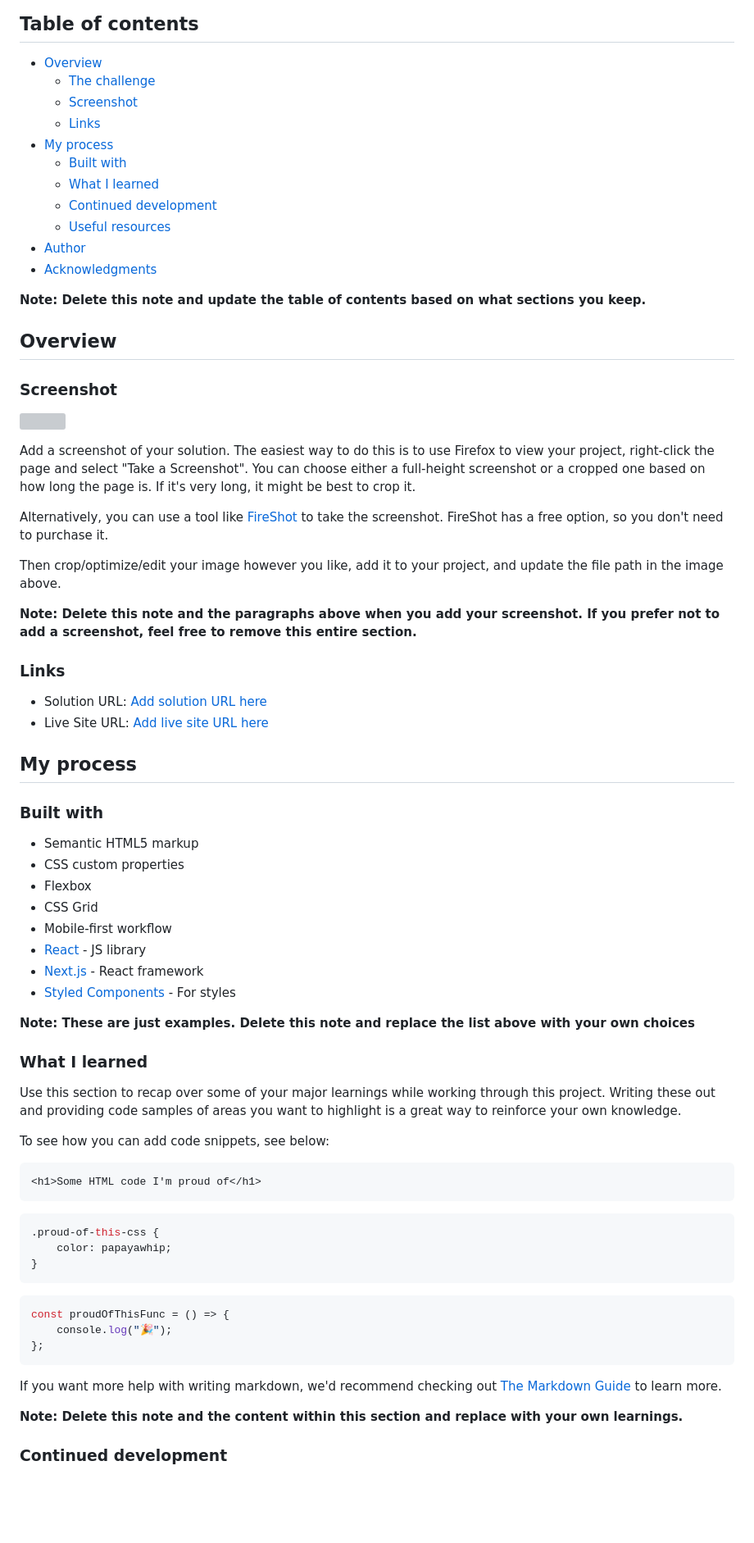
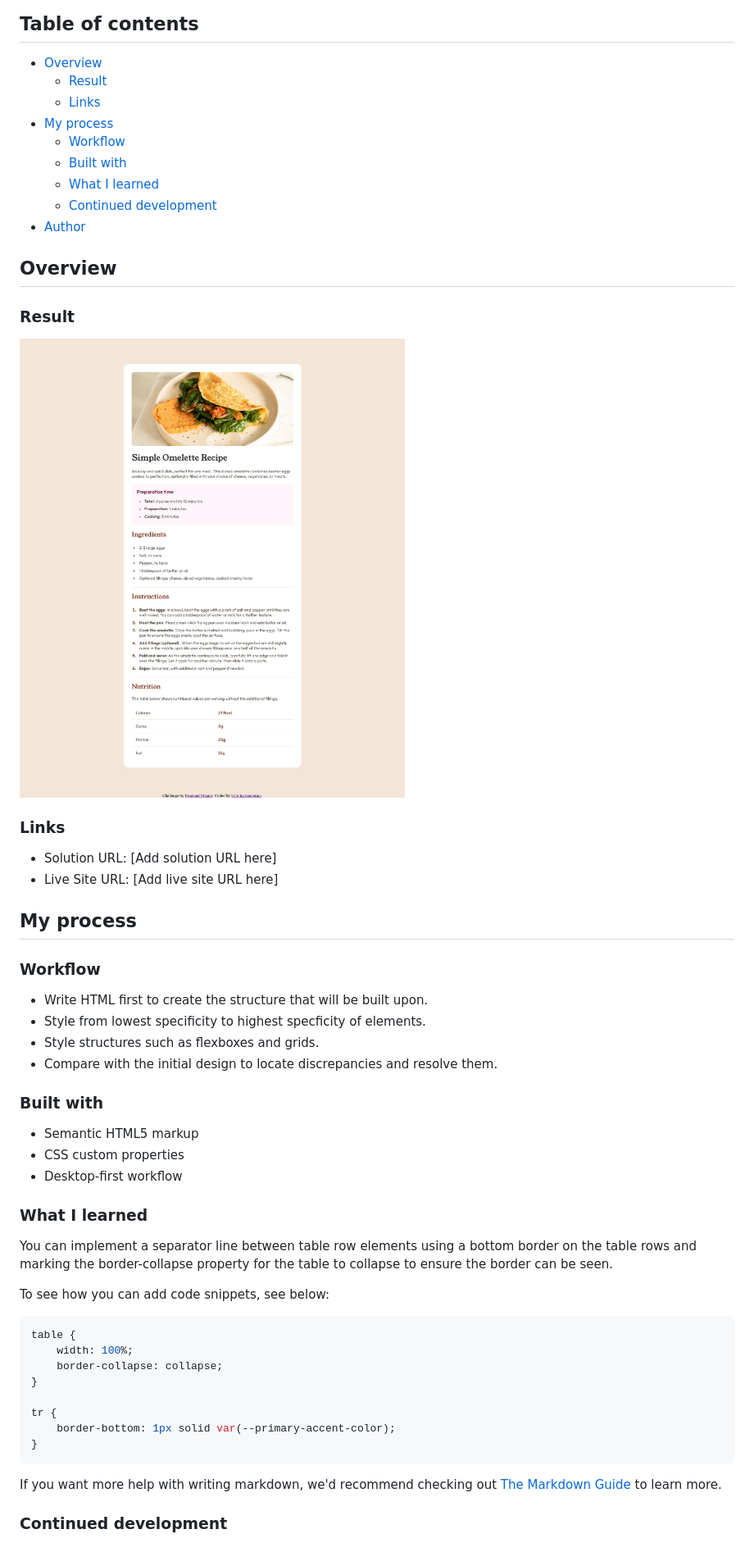
Before and after one commit to Solo-Incrementing/recipe-page, a Markdown page: README.md, the part around the change printed below. Shown: that part at 82% size. Drawn GitHub-style; pictures changed too: assets/images/final-page-screenshot.png (added); blank space fills up the shorter version; grey boxes are pictures that could not be loaded.

````diff
--- a/README.md
+++ b/README.md
@@ -5,78 +5,59 @@ This is a solution to the [Recipe page challenge on Frontend Mentor](https://www
 ## Table of contents
 
 - [Overview](#overview)
-  - [The challenge](#the-challenge)
-  - [Screenshot](#screenshot)
+  - [Result](#result)
   - [Links](#links)
 - [My process](#my-process)
+  - [Workflow](#workflow)
   - [Built with](#built-with)
   - [What I learned](#what-i-learned)
   - [Continued development](#continued-development)
-  - [Useful resources](#useful-resources)
 - [Author](#author)
-- [Acknowledgments](#acknowledgments)
-
-**Note: Delete this note and update the table of contents based on what sections you keep.**
 
 ## Overview
 
-### Screenshot
+### Result
 
-![](./screenshot.jpg)
-
-Add a screenshot of your solution. The easiest way to do this is to use Firefox to view your project, right-click the page and select "Take a Screenshot". You can choose either a full-height screenshot or a cropped one based on how long the page is. If it's very long, it might be best to crop it.
-
-Alternatively, you can use a tool like [FireShot](https://getfireshot.com/) to take the screenshot. FireShot has a free option, so you don't need to purchase it.
-
-Then crop/optimize/edit your image however you like, add it to your project, and update the file path in the image above.
-
-**Note: Delete this note and the paragraphs above when you add your screenshot. If you prefer not to add a screenshot, feel free to remove this entire section.**
+![Screenshot](./assets/images/final-page-screenshot.png)
 
 ### Links
 
-- Solution URL: [Add solution URL here](https://your-solution-url.com)
-- Live Site URL: [Add live site URL here](https://your-live-site-url.com)
+- Solution URL: [Add solution URL here]
+- Live Site URL: [Add live site URL here]
 
 ## My process
+
+### Workflow
+
+- Write HTML first to create the structure that will be built upon.
+- Style from lowest specificity to highest specficity of elements.
+- Style structures such as flexboxes and grids.
+- Compare with the initial design to locate discrepancies and resolve them.
 
 ### Built with
 
 - Semantic HTML5 markup
 - CSS custom properties
-- Flexbox
-- CSS Grid
-- Mobile-first workflow
-- [React](https://reactjs.org/) - JS library
-- [Next.js](https://nextjs.org/) - React framework
-- [Styled Components](https://styled-components.com/) - For styles
-
-**Note: These are just examples. Delete this note and replace the list above with your own choices**
+- Desktop-first workflow
 
 ### What I learned
 
-Use this section to recap over some of your major learnings while working through this project. Writing these out and providing code samples of areas you want to highlight is a great way to reinforce your own knowledge.
+You can implement a separator line between table row elements using a bottom border on the table rows and marking the border-collapse property for the table to collapse to ensure the border can be seen.
 
 To see how you can add code snippets, see below:
 
-```html
-<h1>Some HTML code I'm proud of</h1>
-```
+```css
+table {
+	width: 100%;
+	border-collapse: collapse;
+}
 
-```css
-.proud-of-this-css {
-	color: papayawhip;
+tr {
+	border-bottom: 1px solid var(--primary-accent-color);
 }
-```
-
-```js
-const proudOfThisFunc = () => {
-	console.log("🎉");
-};
 ```
 
 If you want more help with writing markdown, we'd recommend checking out [The Markdown Guide](https://www.markdownguide.org/) to learn more.
 
-**Note: Delete this note and the content within this section and replace with your own learnings.**
-
 ### Continued development
 
````
Also changed, not shown: other parts of README.md (+3 -11 lines).
